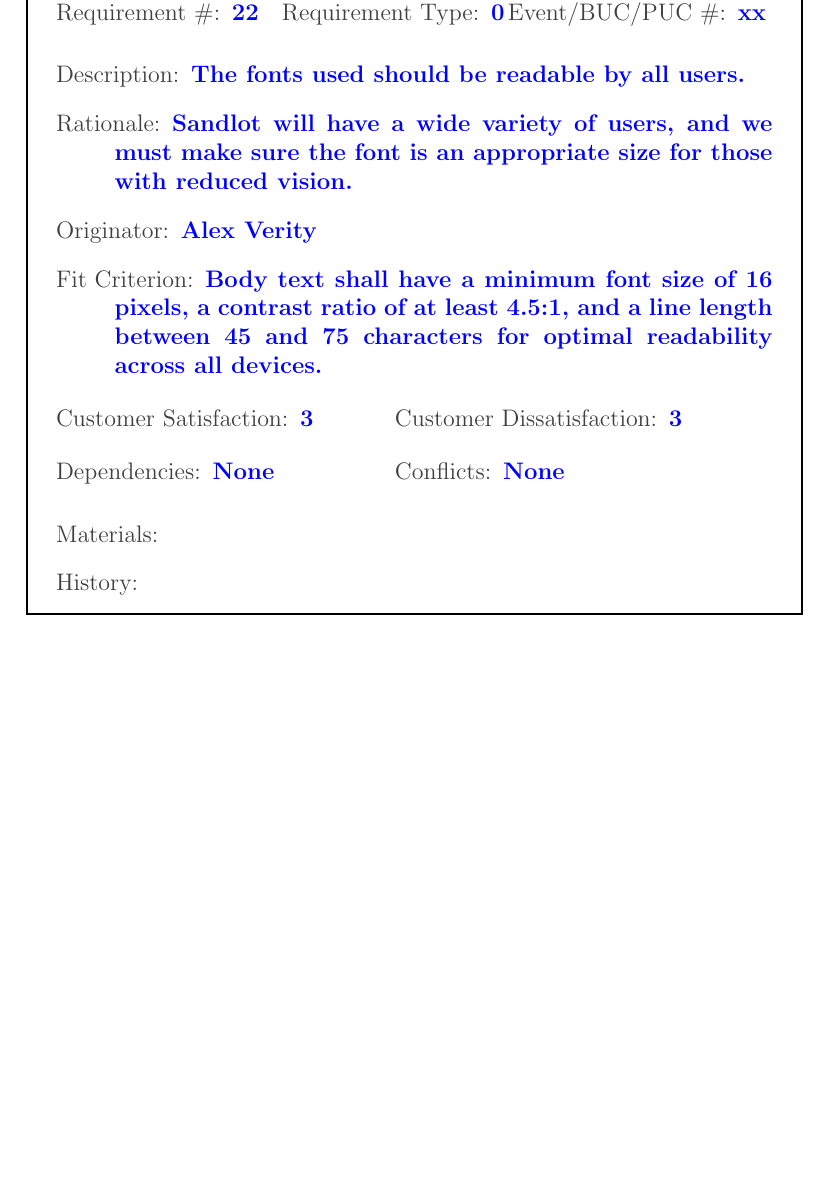
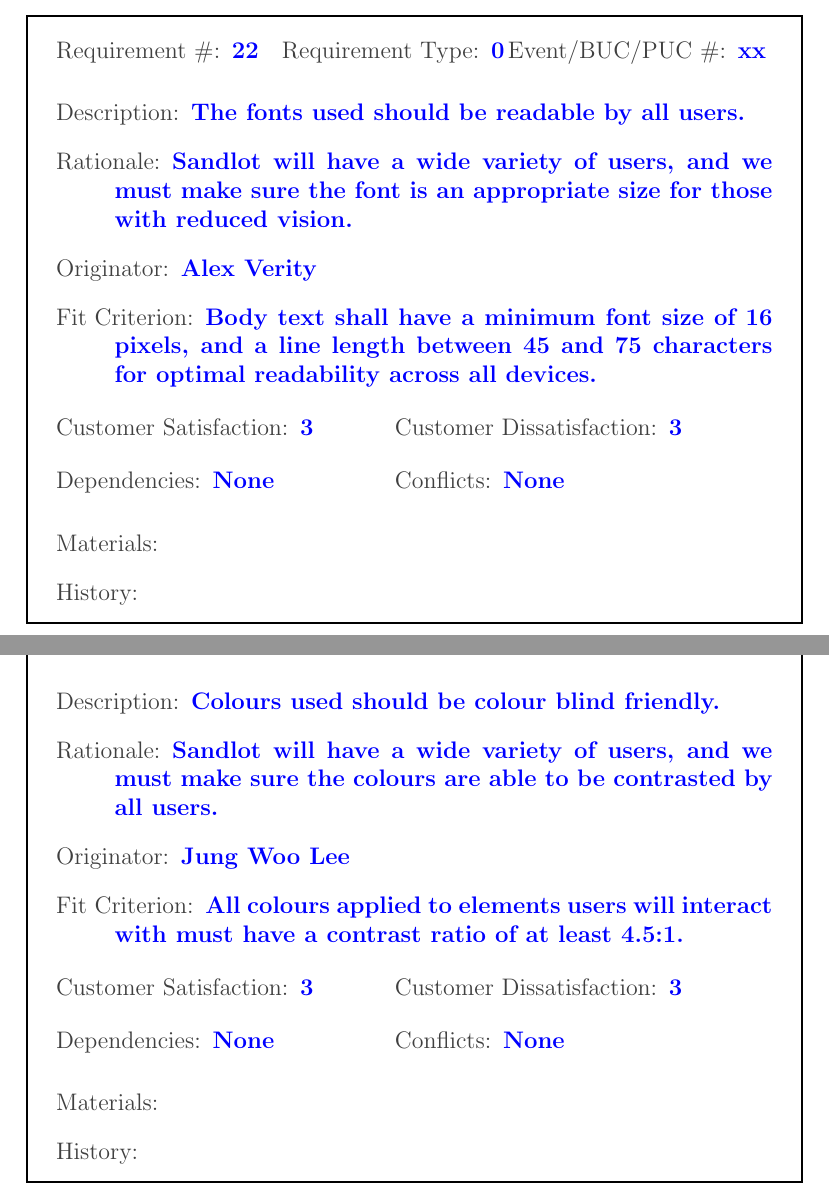
Before and after one commit to Nicholas-Fabugais-Inaba/Sandlot, a LaTeX document (docs/SRS-Volere/SRS.tex): part of page 44 of 67 before the commit and two parts of pages 44 and 45 of 68 after it, the two joined at a grey line, cut so that both start at the same text, the shorter picture padded with empty space. Compiled offline with pdfLaTeX.

Commit message:
added nfr

```diff
--- a/docs/SRS-Volere/SRS.tex
+++ b/docs/SRS-Volere/SRS.tex
@@ -1005,9 +1005,29 @@
   \reqrat Sandlot will have a wide variety of users, and we must make sure the
   font is an appropriate size for those with reduced vision.
   \reqorig Alex Verity
-  \reqfit Body text shall have a minimum font size of 16 pixels, a contrast
-  ratio of at least 4.5:1, and a line length between 45 and 75 characters for
-  optimal readability across all devices.
+  \reqfit Body text shall have a minimum font size of 16 pixels, and a line
+  length between 45 and 75 characters for optimal readability across all devices.
+  \twoinline
+    {\reqsatis 3}
+    {\reqdissat 3}
+  \twoinline
+  {\reqdep None}
+  {\reqconf None}
+  \reqmater
+  \reqhist
+\end{myreq}
+
+\begin{myreq}
+  \threeinline
+    {\reqno 22}
+    {\reqtype 0}
+    {\reqevent xx}
+  \reqdesc Colours used should be colour blind friendly.
+  \reqrat Sandlot will have a wide variety of users, and we must make sure the
+  colours are able to be contrasted by all users.
+  \reqorig Jung Woo Lee
+  \reqfit  All colours applied to elements users will interact with must have
+  a contrast ratio of at least 4.5:1.
   \twoinline
     {\reqsatis 3}
     {\reqdissat 3}
```
